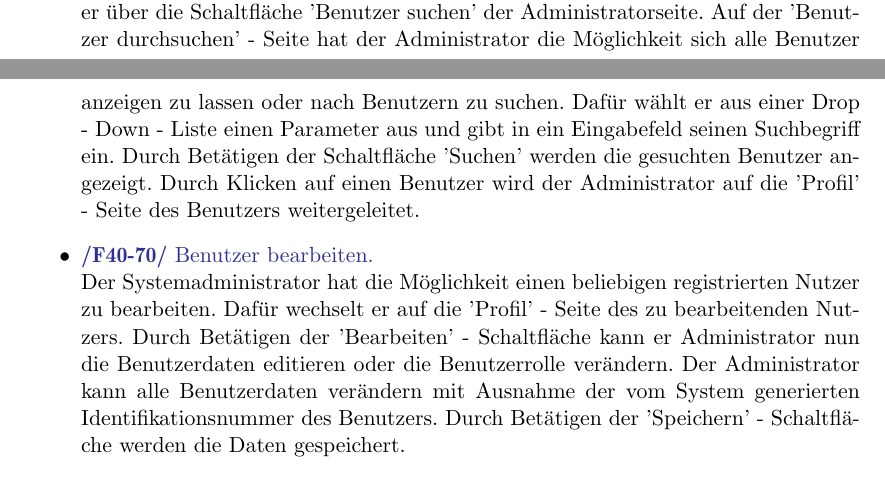
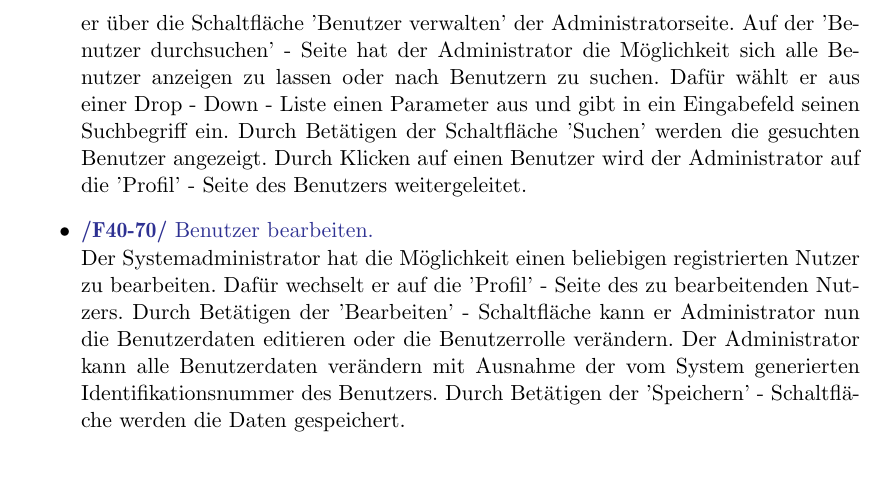
Before and after one commit to cretu90/SEP15-Team3, a LaTeX document (Documentation/1. Pflichtenheft/Pflichtenheft-SEP15.tex): two parts of pages 17 and 18 of 53 before the commit and part of page 18 of 53 after it, the two joined at a grey line, cut so that both start at the same text. Compiled offline with pdfLaTeX.

Commit message:
Produktfunktionen kleines Update

```diff
--- a/Documentation/1. Pflichtenheft/Pflichtenheft-SEP15.tex
+++ b/Documentation/1. Pflichtenheft/Pflichtenheft-SEP15.tex
@@ -426,7 +426,7 @@ Die Produktfunktionen sind nach Benutzergruppen geordnet. Wunschkriterien sind m
 					Der Systemadministrator hat die Möglichkeit einen neuen Benutzer anzulegen. Dafür betätigt er die Schaltfläche 'Benutzer anlegen' auf der Administratorseite und wird auf die Seite 'Benutzer anlegen' weitergeleitet.
 					Die Anwendung generiert automatisch eine im System eindeutige Identifikationsnummer für den Benutzer. Der Systemadministrator kann die Benutzerdaten eingeben, ein Initialpasswort setzen und die Rolle des Benutzers festlegen. Die Benutzerrolle wird mittels einer Drop-Down - Liste aus den Möglichkeiten 'Kursleiter', 'Administrator','Benutzer' ausgewählt. Durch Betätigen der Schaltfläche 'Speichern' wird der neue Nutzer angelegt. Der vom Administrator erstellte Benutzer kann sich sofort ins System einloggen und muss nicht mehr aktiviert werden.
 				\item \Func{Benutzer verwalten.} \hypertarget{nutzerVerwalt}
-					Der Systemadministrator besitzt eine Übersicht über alle Benutzer. Diese erreicht er über die Schaltfläche 'Benutzer suchen' der Administratorseite. Auf der 'Benutzer durchsuchen' - Seite hat der Administrator die Möglichkeit sich alle Benutzer anzeigen zu lassen oder nach Benutzern zu suchen.  Dafür wählt er aus einer Drop - Down - Liste einen Parameter aus und gibt in ein Eingabefeld seinen Suchbegriff ein. Durch Betätigen der Schaltfläche 'Suchen' werden die gesuchten Benutzer angezeigt. Durch Klicken auf einen Benutzer wird der Administrator auf die 'Profil' - Seite des Benutzers weitergeleitet.
+					Der Systemadministrator besitzt eine Übersicht über alle Benutzer. Diese erreicht er über die Schaltfläche 'Benutzer verwalten' der Administratorseite. Auf der 'Benutzer durchsuchen' - Seite hat der Administrator die Möglichkeit sich alle Benutzer anzeigen zu lassen oder nach Benutzern zu suchen.  Dafür wählt er aus einer Drop - Down - Liste einen Parameter aus und gibt in ein Eingabefeld seinen Suchbegriff ein. Durch Betätigen der Schaltfläche 'Suchen' werden die gesuchten Benutzer angezeigt. Durch Klicken auf einen Benutzer wird der Administrator auf die 'Profil' - Seite des Benutzers weitergeleitet.
 				\item \Func{Benutzer bearbeiten.} \hypertarget{nutzerBearbeiten}
 					Der Systemadministrator hat die Möglichkeit einen beliebigen registrierten Nutzer zu bearbeiten. Dafür wechselt er auf die 'Profil' - Seite des zu bearbeitenden Nutzers. Durch Betätigen der 'Bearbeiten' - Schaltfläche kann er Administrator nun die Benutzerdaten editieren oder die Benutzerrolle verändern. Der Administrator kann alle Benutzerdaten verändern mit Ausnahme der vom System generierten Identifikationsnummer des Benutzers. Durch Betätigen der 'Speichern' - Schaltfläche werden die Daten gespeichert.
 				\item \Func{Benutzer löschen.} \hypertarget{nutzerLoeschen}
```
